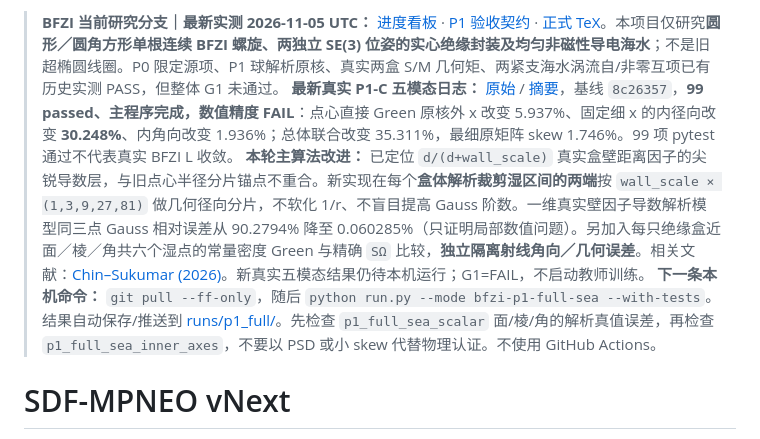
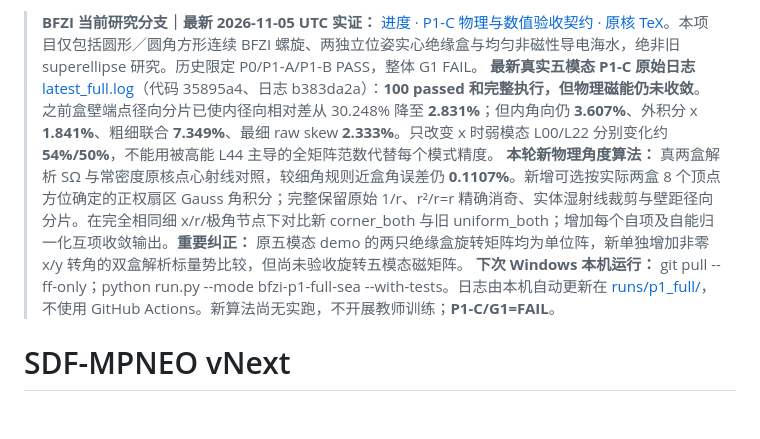
Before and after one commit to AliceThunder/SDFMPNEO, a Markdown page: README.md, the part around the change. Rendered like a GitHub page; blank space fills up the shorter version.

Commit message:
docs(BFZI): README summarize 100-pass failure and geometry-driven angular convergence experiment

```diff
--- a/README.md
+++ b/README.md
@@ -1,7 +1,8 @@
-> **BFZI 当前研究分支｜最新实测 2026-11-05 UTC：** [进度看板](docs/research/bfzi_uwpt_electrothermal/PROJECT_PROGRESS.md) · [P1 验收契约](docs/research/bfzi_uwpt_electrothermal/P1_COULOMB_ANALYTIC_GATE.md) · [正式 TeX](theory/sections/14_p1_exact_coulomb_sphere.tex)。本项目仅研究**圆形／圆角方形单根连续 BFZI 螺旋、两独立 SE(3) 位姿的实心绝缘封装及均匀非磁性导电海水**；不是旧超椭圆线圈。P0 限定源项、P1 球解析原核、真实两盒 S/M 几何矩、两紧支海水涡流自/非零互项已有历史实测 PASS，但整体 G1 未通过。
-> **最新真实 P1-C 五模态日志：** [原始](docs/research/bfzi_uwpt_electrothermal/runs/p1_full/latest_full.log) / [摘要](docs/research/bfzi_uwpt_electrothermal/runs/p1_full/latest_summary.md)，基线 `8c26357`，**99 passed、主程序完成，数值精度 FAIL**：点心直接 Green 原核外 x 改变 5.937%、固定细 x 的内径向改变 **30.248%**、内角向改变 1.936%；总体联合改变 35.311%，最细原矩阵 skew 1.746%。99 项 pytest 通过不代表真实 BFZI L 收敛。
-> **本轮主算法改进：** 已定位 `d/(d+wall_scale)` 真实盒壁距离因子的尖锐导数层，与旧点心半径分片锚点不重合。新实现在每个**盒体解析裁剪湿区间的两端**按 `wall_scale × (1,3,9,27,81)` 做几何径向分片，不软化 1/r、不盲目提高 Gauss 阶数。一维真实壁因子导数解析模型同三点 Gauss 相对误差从 90.2794% 降至 0.060285%（只证明局部数值问题）。另加入每只绝缘盒近面／棱／角共六个湿点的常量密度 Green 与精确 `SΩ` 比较，**独立隔离射线角向／几何误差**。相关文献：[Chin–Sukumar (2026)](https://arxiv.org/abs/2608.15563)。新真实五模态结果仍待本机运行；G1=FAIL，不启动教师训练。
-> **下一条本机命令：** `git pull --ff-only`，随后 `python run.py --mode bfzi-p1-full-sea --with-tests`。结果自动保存/推送到 [runs/p1_full/](docs/research/bfzi_uwpt_electrothermal/runs/p1_full/README.md)。先检查 `p1_full_sea_scalar` 面/棱/角的解析真值误差，再检查 `p1_full_sea_inner_axes`，不要以 PSD 或小 skew 代替物理认证。不使用 GitHub Actions。
+> **BFZI 当前研究分支｜最新 2026-11-05 UTC 实证：** [进度](docs/research/bfzi_uwpt_electrothermal/PROJECT_PROGRESS.md) · [P1-C 物理与数值验收契约](docs/research/bfzi_uwpt_electrothermal/P1_COULOMB_ANALYTIC_GATE.md) · [原核 TeX](theory/sections/14_p1_exact_coulomb_sphere.tex)。本项目仅包括圆形／圆角方形连续 BFZI 螺旋、两独立位姿实心绝缘盒与均匀非磁性导电海水，绝非旧 superellipse 研究。历史限定 P0/P1-A/P1-B PASS，整体 G1 FAIL。
+> **最新真实五模态 P1-C 原始日志** [latest_full.log](docs/research/bfzi_uwpt_electrothermal/runs/p1_full/latest_full.log)（代码 35895a4、日志 b383da2a）：**100 passed 和完整执行，但物理磁能仍未收敛**。之前盒壁端点径向分片已使内径向相对差从 30.248% 降至 **2.831%**；但内角向仍 **3.607%**、外积分 x **1.841%**、粗细联合 **7.349%**、最细 raw skew **2.333%**。只改变 x 时弱模态 L00/L22 分别变化约 **54%/50%**，不能用被高能 L44 主导的全矩阵范数代替每个模式精度。
+> **本轮新物理角度算法：** 真两盒解析 SΩ 与常密度原核点心射线对照，较细角规则近盒角误差仍 **0.1107%**。新增可选按实际两盒 8 个顶点方位确定的正权扇区 Gauss 角积分；完整保留原始 1/r、r²/r=r 精确消奇、实体湿射线裁剪与壁距径向分片。在完全相同细 x/r/极角节点下对比新 corner_both 与旧 uniform_both；增加每个自项及自能归一化互项收敛输出。**重要纠正：** 原五模态 demo 的两只绝缘盒旋转矩阵均为单位阵，新单独增加非零 x/y 转角的双盒解析标量势比较，但尚未验收旋转五模态磁矩阵。
+> **下次 Windows 本机运行：** git pull --ff-only；python run.py --mode bfzi-p1-full-sea --with-tests。日志由本机自动更新在 [runs/p1_full/](docs/research/bfzi_uwpt_electrothermal/runs/p1_full/README.md)，不使用 GitHub Actions。新算法尚无实跑，不开展教师训练；**P1-C/G1=FAIL**。
+
 
 # SDF-MPNEO vNext
 
```
